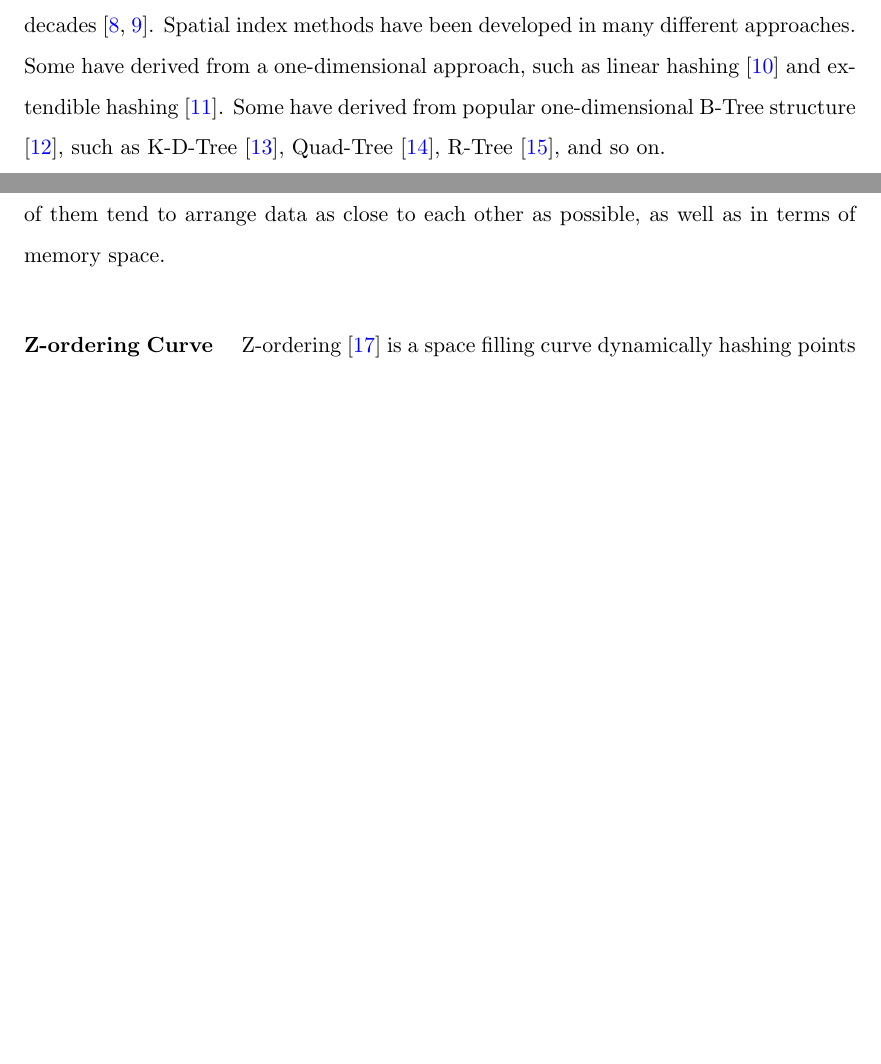
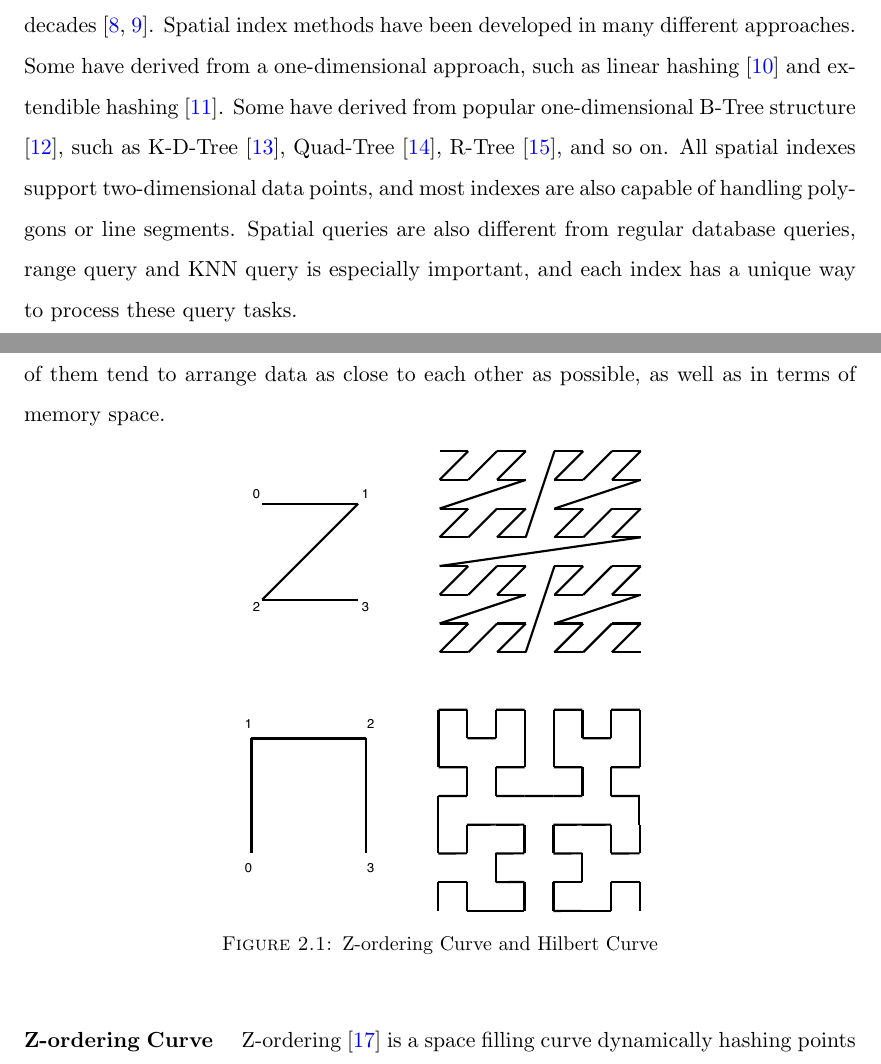
Before and after one commit to jackson211/Master-Thesis, a LaTeX thesis (Thesis.tex, which reads Chapters/Chapter1.tex, Chapters/Chapter2.tex): two parts of pages 10 and 15 of 67, joined at a grey line, cut so that both start at the same text, the shorter picture padded with empty space. Compiled offline with pdfLaTeX.

Commit message:
save changes

```diff
--- a/Chapters/Chapter1.tex
+++ b/Chapters/Chapter1.tex
@@ -2,13 +2,17 @@
 
 Large volumes of data have been collected and generated considerably over the recent years, among the increasing popularity of smartphones and Internet services. Multidimensional data such as geographic coordinates data and CAD data is considered as core infrastructure and component in the technology world \cite{gunther1990research, morton1966computer}. Data queries in spatial data, such as range query and k nearest neighbour query has been widely used in map based products and location based services. Google maps use range queries and KNN to find points of interest. For example, finding restaurants in a region and finding restaurants near me. In VLSI CAD, spatial data index is also used to manage two-dimensional data objects such as polylines and polygons \cite{liu1994evaluation}. In some other areas, the spatial management system is also integrated with image processing and computer vision. For example, medical images and remote sensing images use spatial databases to store and location spatial objects from the images \cite{borah2004improved, adhikary1996knowledge, mantel2004matching, tagare1997medical}.
 
-How to effectively manage spatial data have been studied significantly in the past few decades \cite{Gaede:1998fp, ooi1990efficient}. Spatial index methods have been developed in many different approaches. Some have derived from a one-dimensional approach, such as linear hashing \cite{larson1980linear} and extendible hashing \cite{fagin1979extendible}. Some have derived from popular one-dimensional B-Tree structure \cite{Bayer:2002ds}, such as K-D-Tree \cite{Bentley:1975gn}, Quad-Tree \cite{CSUR:tm}, R-Tree \cite{Guttman:1984ka}, and so on.
+How to effectively manage spatial data have been studied significantly in the past few decades \cite{Gaede:1998fp, ooi1990efficient}. Spatial index methods have been developed in many different approaches. Some have derived from a one-dimensional approach, such as linear hashing \cite{larson1980linear} and extendible hashing \cite{fagin1979extendible}. Some have derived from popular one-dimensional B-Tree structure \cite{Bayer:2002ds}, such as K-D-Tree \cite{Bentley:1975gn}, Quad-Tree \cite{CSUR:tm}, R-Tree \cite{Guttman:1984ka}, and so on. All spatial indexes support two-dimensional data points, and most indexes are also capable of handling polygons or line segments. Spatial queries are also different from regular database queries, range query and KNN query is especially important, and each index has a unique way to process these query tasks.
+
 
 
 \section{Motivation}
 
+
 \section{Research Questions}
+
 
 \section{Approach and Outcomes}
 
+
 \section{Thesis Structure}
--- a/Chapters/Chapter2.tex
+++ b/Chapters/Chapter2.tex
@@ -47,6 +47,13 @@ The transformation technique constitutes spatial objects (polygons, line segment
 
 \subsubsection{Space-filling Curves}
 Space-filling curves can be used to represent a list of grid cells or, equivalently, a list of one-dimensional intervals that define the position of the grid cells concerned can be used to represent extended objects. It is especially useful for organizing multidimensional spatial data on one dimensional data access methods. How to order points on a grid layout and fill curves in between points is critical for an efficient data lookup. Popular space-filling techniques include the Z-ordering curve \cite{Orenstein:1984jq} and Hilbert curve \cite{Kamel:1994ux}. Both of them tend to arrange data as close to each other as possible, as well as in terms of memory space.
+
+\begin{figure}[ht]
+\centering
+\includegraphics[scale=0.5]{Figures/space_curve.pdf}
+\caption{Z-ordering Curve and Hilbert Curve}
+\label{fig:space_curve}
+\end{figure}
 
 \paragraph{Z-ordering Curve}
 Z-ordering \cite{Orenstein:1984jq} is a space filling curve dynamically hashing points that are close to each other, which is based on the Peano curve. The process of obtaining a z-ordering curve on a space starting from splitting into two equal sized subspace by ${(d-1)}$-dimensional hyperplane. This process can be executed recursively until it meets the following criterias \cite{Gaede:1998fp}.
```
Also changed, not shown: Chapters/Chapter3.tex (+3 -3 lines), Chapters/Chapter4.tex (+0 -3 lines), Chapters/Chapter5.tex (added, +10 -0 lines), Thesis.tex (+1 -1 lines), Figures/space_curve.pdf (added).
